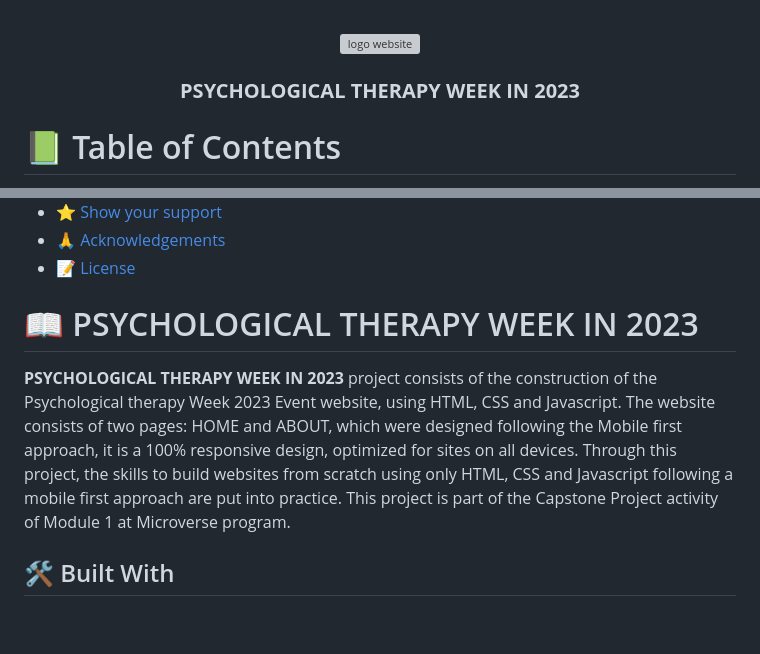
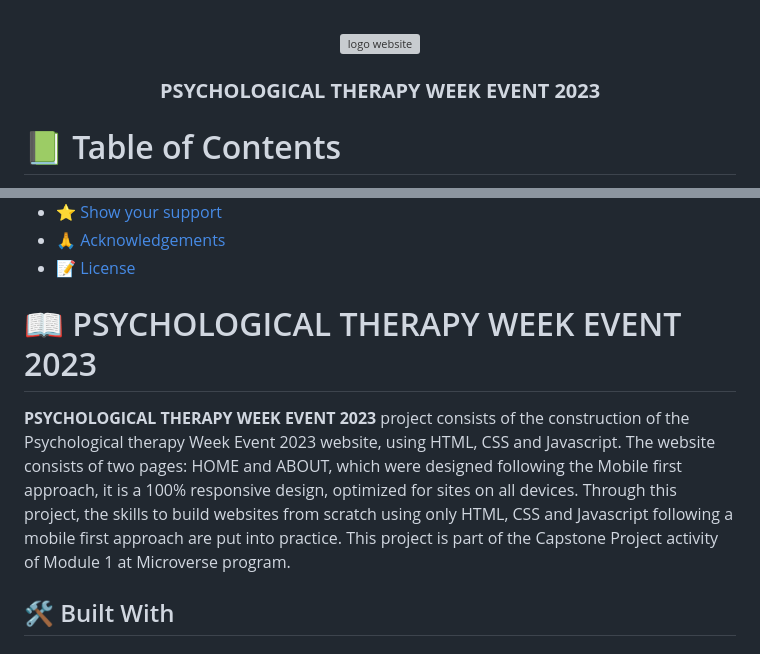
Before and after one commit to NitBravoA92/capstone-project, a Markdown page: README.md, 2 parts joined by grey strips. Drawn GitHub-style; blank space fills up the shorter version; grey boxes are pictures that could not be loaded.

Commit message:
Update titles sections of the README.md

```diff
--- a/README.md
+++ b/README.md
@@ -2,7 +2,7 @@
 <div align="center">
   <img src=".\assets\img\logo-original.png" alt="logo website" width="200"  height="auto" />
   <br/>
-  <h3><b>PSYCHOLOGICAL THERAPY WEEK IN 2023</b></h3>
+  <h3><b>PSYCHOLOGICAL THERAPY WEEK EVENT 2023</b></h3>
 </div>
 
 # 📗 Table of Contents
@@ -25,9 +25,9 @@
 - [🙏 Acknowledgements](#acknowledgements)
 - [📝 License](#license)
 
-# 📖 PSYCHOLOGICAL THERAPY WEEK IN 2023 <a name="about-project"></a>
+# 📖 PSYCHOLOGICAL THERAPY WEEK EVENT 2023 <a name="about-project"></a>
 
-**PSYCHOLOGICAL THERAPY WEEK IN 2023** project consists of the construction of the Psychological therapy Week 2023 Event website, using HTML, CSS and Javascript. The website consists of two pages: HOME and ABOUT, which were designed following the Mobile first approach, it is a 100% responsive design, optimized for sites on all devices. Through this project, the skills to build websites from scratch using only HTML, CSS and Javascript following a mobile first approach are put into practice. This project is part of the Capstone Project activity of Module 1 at Microverse program.
+**PSYCHOLOGICAL THERAPY WEEK EVENT 2023** project consists of the construction of the Psychological therapy Week Event 2023 website, using HTML, CSS and Javascript. The website consists of two pages: HOME and ABOUT, which were designed following the Mobile first approach, it is a 100% responsive design, optimized for sites on all devices. Through this project, the skills to build websites from scratch using only HTML, CSS and Javascript following a mobile first approach are put into practice. This project is part of the Capstone Project activity of Module 1 at Microverse program.
 
 ## 🛠 Built With <a name="built-with"></a>
 
```
